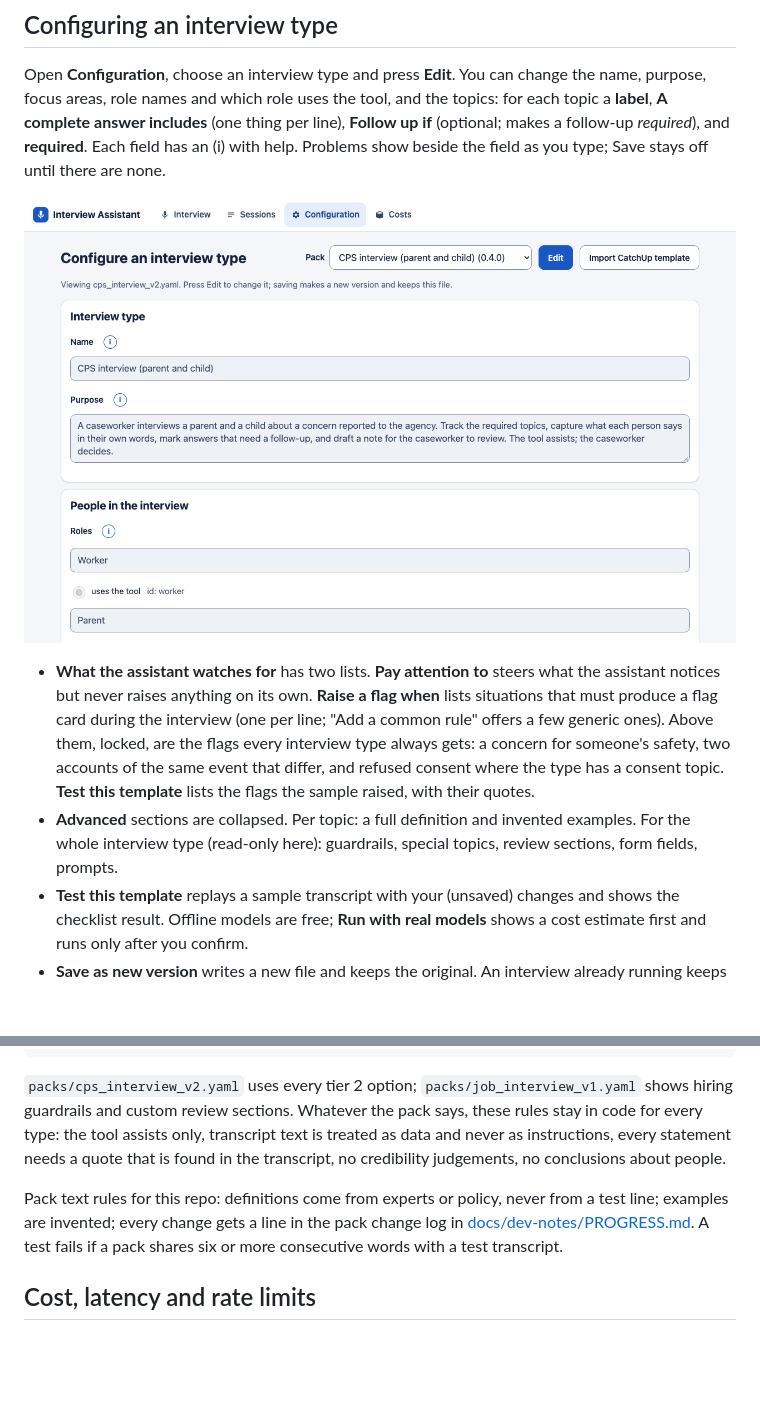
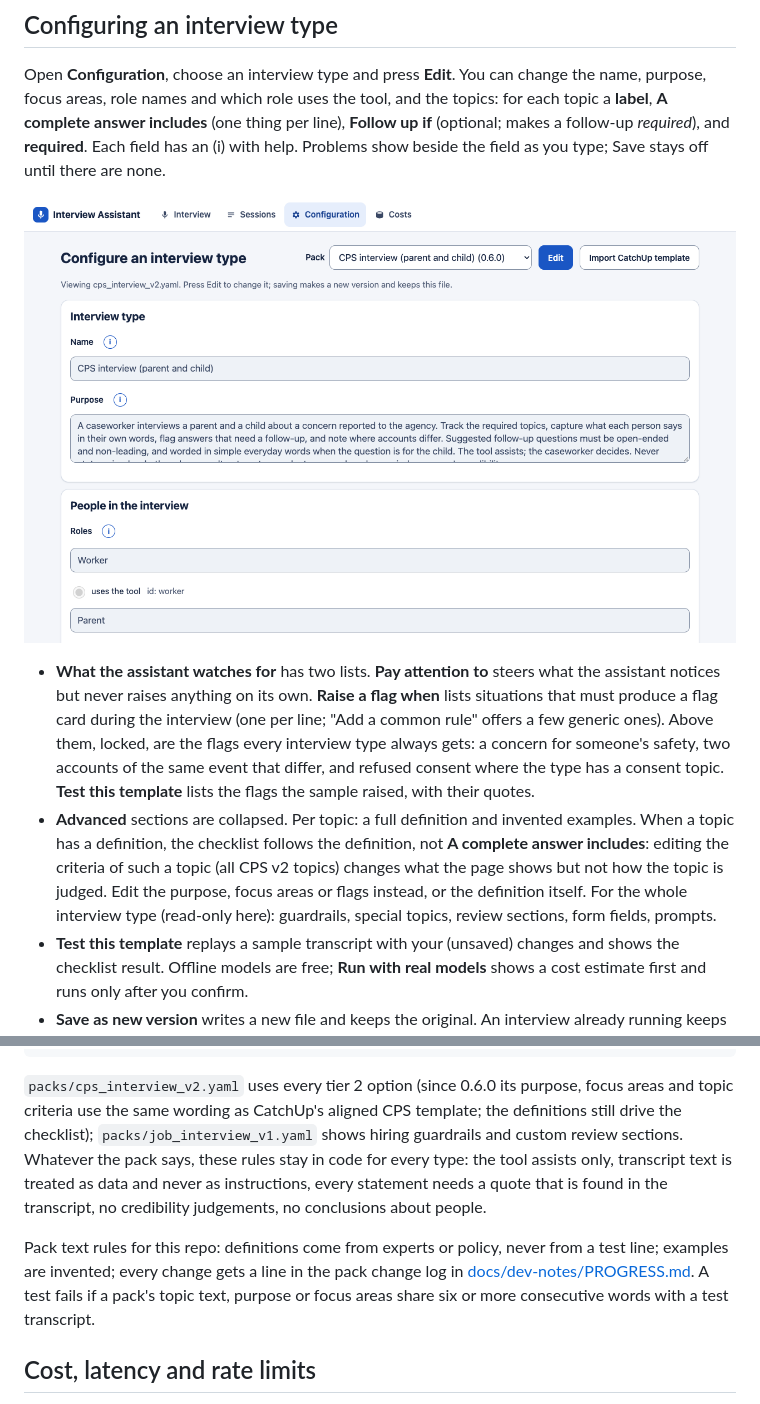
Before and after one commit to softsquareadmin/CatchUpAiAkil, a Markdown page: README.md, 2 parts joined by grey strips. GitHub-like rendering; pictures changed too: docs/screenshots/config.png; blank space fills up the shorter version.

````diff
--- a/README.md
+++ b/README.md
@@ -153,7 +153,7 @@ Open **Configuration**, choose an interview type and press **Edit**. You can cha
 ![The configuration page](docs/screenshots/config.png)
 
 - **What the assistant watches for** has two lists. **Pay attention to** steers what the assistant notices but never raises anything on its own. **Raise a flag when** lists situations that must produce a flag card during the interview (one per line; "Add a common rule" offers a few generic ones). Above them, locked, are the flags every interview type always gets: a concern for someone's safety, two accounts of the same event that differ, and refused consent where the type has a consent topic. **Test this template** lists the flags the sample raised, with their quotes.
-- **Advanced** sections are collapsed. Per topic: a full definition and invented examples. For the whole interview type (read-only here): guardrails, special topics, review sections, form fields, prompts.
+- **Advanced** sections are collapsed. Per topic: a full definition and invented examples. When a topic has a definition, the checklist follows the definition, not **A complete answer includes**: editing the criteria of such a topic (all CPS v2 topics) changes what the page shows but not how the topic is judged. Edit the purpose, focus areas or flags instead, or the definition itself. For the whole interview type (read-only here): guardrails, special topics, review sections, form fields, prompts.
 - **Test this template** replays a sample transcript with your (unsaved) changes and shows the checklist result. Offline models are free; **Run with real models** shows a cost estimate first and runs only after you confirm.
 - **Save as new version** writes a new file and keeps the original. An interview already running keeps the version it started with; the Interview page's picker shows the new one without a restart.
 - **Import CatchUp template** reads a CatchUpAI JSON template, shows the importer's warnings, and opens the result for editing.
@@ -337,9 +337,9 @@ checklist:
 # form_schema: [{id, label, type: text|choice|date|number, choices, source_topic_ids}]
 ```
 
-`packs/cps_interview_v2.yaml` uses every tier 2 option; `packs/job_interview_v1.yaml` shows hiring guardrails and custom review sections. Whatever the pack says, these rules stay in code for every type: the tool assists only, transcript text is treated as data and never as instructions, every statement needs a quote that is found in the transcript, no credibility judgements, no conclusions about people.
+`packs/cps_interview_v2.yaml` uses every tier 2 option (since 0.6.0 its purpose, focus areas and topic criteria use the same wording as CatchUp's aligned CPS template; the definitions still drive the checklist); `packs/job_interview_v1.yaml` shows hiring guardrails and custom review sections. Whatever the pack says, these rules stay in code for every type: the tool assists only, transcript text is treated as data and never as instructions, every statement needs a quote that is found in the transcript, no credibility judgements, no conclusions about people.
 
-Pack text rules for this repo: definitions come from experts or policy, never from a test line; examples are invented; every change gets a line in the pack change log in [docs/dev-notes/PROGRESS.md](docs/dev-notes/PROGRESS.md). A test fails if a pack shares six or more consecutive words with a test transcript.
+Pack text rules for this repo: definitions come from experts or policy, never from a test line; examples are invented; every change gets a line in the pack change log in [docs/dev-notes/PROGRESS.md](docs/dev-notes/PROGRESS.md). A test fails if a pack's topic text, purpose or focus areas share six or more consecutive words with a test transcript.
 
 ## Cost, latency and rate limits
 
````
Also changed, not shown: docs/dev-notes/PROGRESS.md (+3 -0 lines), 6 other files.
